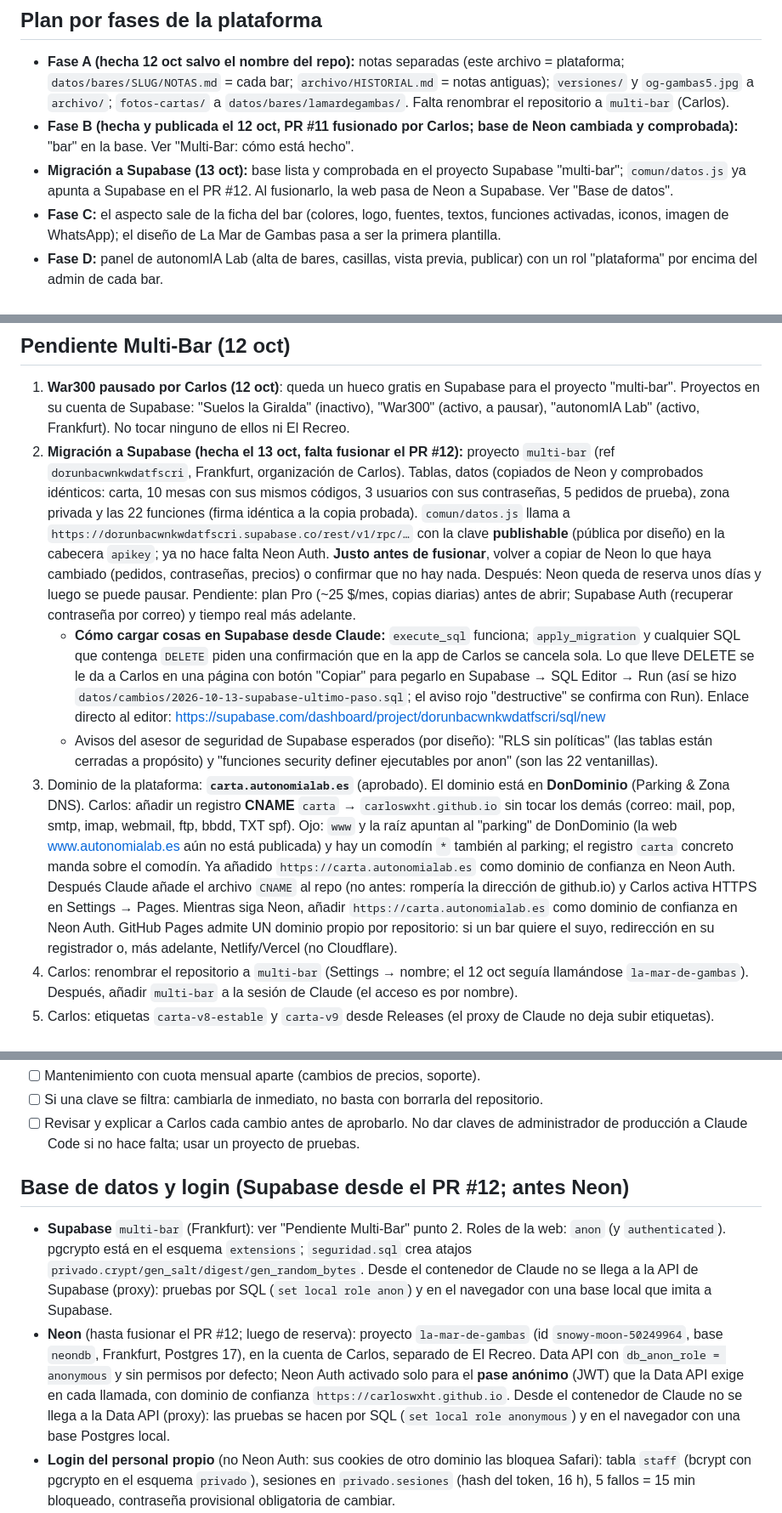
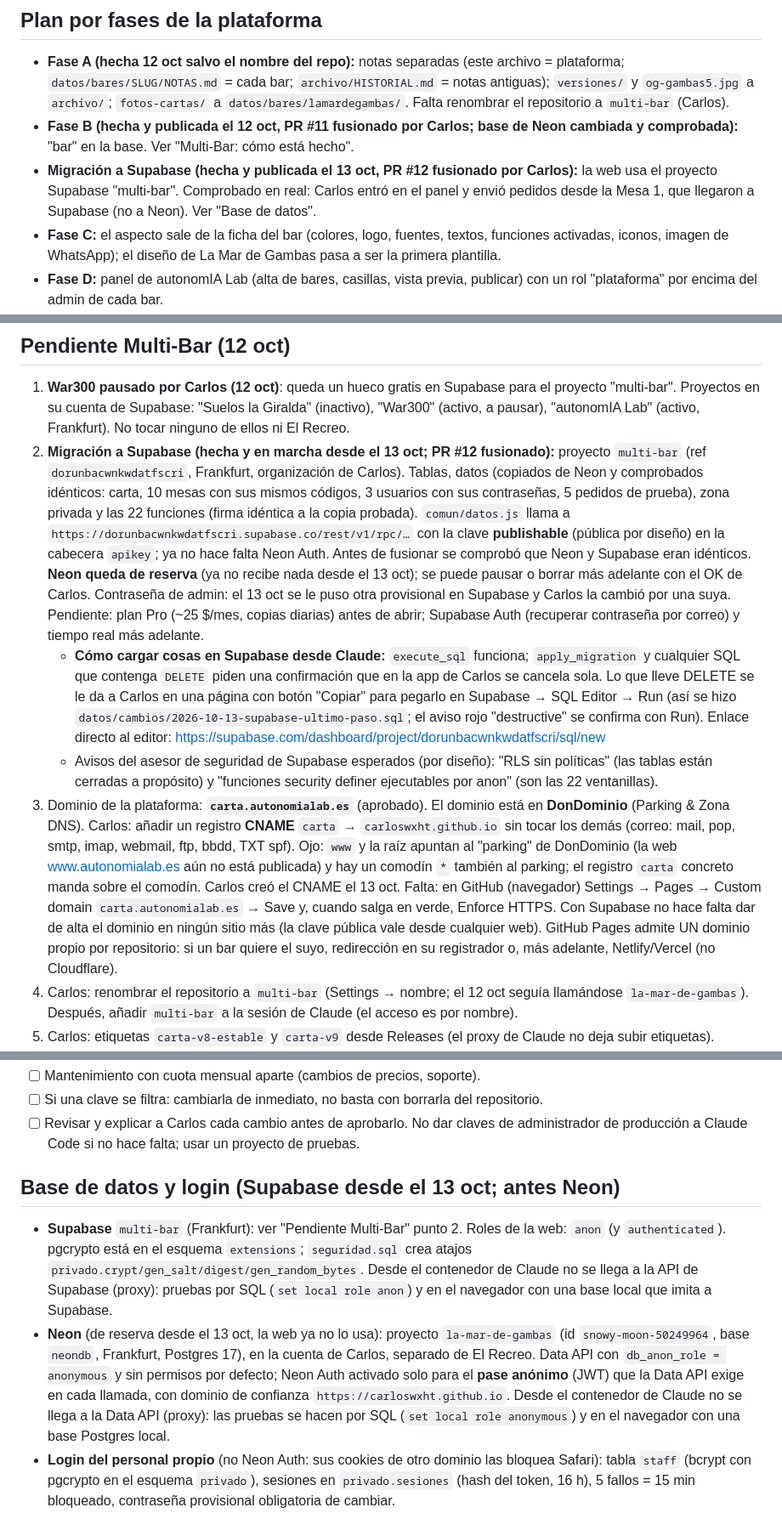
Before and after one commit to Carloswxht/la-mar-de-gambas, a Markdown page: CLAUDE.md, 3 parts joined by grey strips. Shown at 85% size. Rendered like a GitHub page.

Commit message:
Notas: Supabase en marcha desde el 13 oct; Neon de reserva
Co-Authored-By: Claude Opus 5.5 <noreply@anthropic.com>
Claude-Session: https://claude.ai/code/session_01VSucRCPGdawRW9no11hDNz

```diff
--- a/CLAUDE.md
+++ b/CLAUDE.md
@@ -17,7 +17,7 @@ Proyecto de Carlos (autonomIA Lab): **una plataforma para muchos bares**, con un
 ## Plan por fases de la plataforma
 - **Fase A (hecha 12 oct salvo el nombre del repo):** notas separadas (este archivo = plataforma; `datos/bares/SLUG/NOTAS.md` = cada bar; `archivo/HISTORIAL.md` = notas antiguas); `versiones/` y `og-gambas5.jpg` a `archivo/`; `fotos-cartas/` a `datos/bares/lamardegambas/`. Falta renombrar el repositorio a `multi-bar` (Carlos).
 - **Fase B (hecha y publicada el 12 oct, PR #11 fusionado por Carlos; base de Neon cambiada y comprobada):** "bar" en la base. Ver "Multi-Bar: cómo está hecho".
-- **Migración a Supabase (13 oct):** base lista y comprobada en el proyecto Supabase "multi-bar"; `comun/datos.js` ya apunta a Supabase en el PR #12. Al fusionarlo, la web pasa de Neon a Supabase. Ver "Base de datos".
+- **Migración a Supabase (hecha y publicada el 13 oct, PR #12 fusionado por Carlos):** la web usa el proyecto Supabase "multi-bar". Comprobado en real: Carlos entró en el panel y envió pedidos desde la Mesa 1, que llegaron a Supabase (no a Neon). Ver "Base de datos".
 - **Fase C:** el aspecto sale de la ficha del bar (colores, logo, fuentes, textos, funciones activadas, iconos, imagen de WhatsApp); el diseño de La Mar de Gambas pasa a ser la primera plantilla.
 - **Fase D:** panel de autonomIA Lab (alta de bares, casillas, vista previa, publicar) con un rol "plataforma" por encima del admin de cada bar.
 - **Fase E en adelante:** más plantillas (minimalista, fotos grandes…), idiomas, fotos de productos, alérgenos, domicilios… cada una como opción apagada por defecto.
@@ -37,10 +37,10 @@ Proyecto de Carlos (autonomIA Lab): **una plataforma para muchos bares**, con un
 
 ## Pendiente Multi-Bar (12 oct)
 1. **War300 pausado por Carlos (12 oct)**: queda un hueco gratis en Supabase para el proyecto "multi-bar". Proyectos en su cuenta de Supabase: "Suelos la Giralda" (inactivo), "War300" (activo, a pausar), "autonomIA Lab" (activo, Frankfurt). No tocar ninguno de ellos ni El Recreo.
-2. **Migración a Supabase (hecha el 13 oct, falta fusionar el PR #12):** proyecto `multi-bar` (ref `dorunbacwnkwdatfscri`, Frankfurt, organización de Carlos). Tablas, datos (copiados de Neon y comprobados idénticos: carta, 10 mesas con sus mismos códigos, 3 usuarios con sus contraseñas, 5 pedidos de prueba), zona privada y las 22 funciones (firma idéntica a la copia probada). `comun/datos.js` llama a `https://dorunbacwnkwdatfscri.supabase.co/rest/v1/rpc/…` con la clave **publishable** (pública por diseño) en la cabecera `apikey`; ya no hace falta Neon Auth. **Justo antes de fusionar**, volver a copiar de Neon lo que haya cambiado (pedidos, contraseñas, precios) o confirmar que no hay nada. Después: Neon queda de reserva unos días y luego se puede pausar. Pendiente: plan Pro (~25 $/mes, copias diarias) antes de abrir; Supabase Auth (recuperar contraseña por correo) y tiempo real más adelante.
+2. **Migración a Supabase (hecha y en marcha desde el 13 oct; PR #12 fusionado):** proyecto `multi-bar` (ref `dorunbacwnkwdatfscri`, Frankfurt, organización de Carlos). Tablas, datos (copiados de Neon y comprobados idénticos: carta, 10 mesas con sus mismos códigos, 3 usuarios con sus contraseñas, 5 pedidos de prueba), zona privada y las 22 funciones (firma idéntica a la copia probada). `comun/datos.js` llama a `https://dorunbacwnkwdatfscri.supabase.co/rest/v1/rpc/…` con la clave **publishable** (pública por diseño) en la cabecera `apikey`; ya no hace falta Neon Auth. Antes de fusionar se comprobó que Neon y Supabase eran idénticos. **Neon queda de reserva** (ya no recibe nada desde el 13 oct); se puede pausar o borrar más adelante con el OK de Carlos. Contraseña de admin: el 13 oct se le puso otra provisional en Supabase y Carlos la cambió por una suya. Pendiente: plan Pro (~25 $/mes, copias diarias) antes de abrir; Supabase Auth (recuperar contraseña por correo) y tiempo real más adelante.
    - **Cómo cargar cosas en Supabase desde Claude:** `execute_sql` funciona; `apply_migration` y cualquier SQL que contenga `DELETE` piden una confirmación que en la app de Carlos se cancela sola. Lo que lleve DELETE se le da a Carlos en una página con botón "Copiar" para pegarlo en Supabase → SQL Editor → Run (así se hizo `datos/cambios/2026-10-13-supabase-ultimo-paso.sql`; el aviso rojo "destructive" se confirma con Run). Enlace directo al editor: https://supabase.com/dashboard/project/dorunbacwnkwdatfscri/sql/new
    - Avisos del asesor de seguridad de Supabase esperados (por diseño): "RLS sin políticas" (las tablas están cerradas a propósito) y "funciones security definer ejecutables por anon" (son las 22 ventanillas).
-3. Dominio de la plataforma: **`carta.autonomialab.es`** (aprobado). El dominio está en **DonDominio** (Parking & Zona DNS). Carlos: añadir un registro **CNAME** `carta` → `carloswxht.github.io` sin tocar los demás (correo: mail, pop, smtp, imap, webmail, ftp, bbdd, TXT spf). Ojo: `www` y la raíz apuntan al "parking" de DonDominio (la web www.autonomialab.es aún no está publicada) y hay un comodín `*` también al parking; el registro `carta` concreto manda sobre el comodín. Ya añadido `https://carta.autonomialab.es` como dominio de confianza en Neon Auth. Después Claude añade el archivo `CNAME` al repo (no antes: rompería la dirección de github.io) y Carlos activa HTTPS en Settings → Pages. Mientras siga Neon, añadir `https://carta.autonomialab.es` como dominio de confianza en Neon Auth. GitHub Pages admite UN dominio propio por repositorio: si un bar quiere el suyo, redirección en su registrador o, más adelante, Netlify/Vercel (no Cloudflare).
+3. Dominio de la plataforma: **`carta.autonomialab.es`** (aprobado). El dominio está en **DonDominio** (Parking & Zona DNS). Carlos: añadir un registro **CNAME** `carta` → `carloswxht.github.io` sin tocar los demás (correo: mail, pop, smtp, imap, webmail, ftp, bbdd, TXT spf). Ojo: `www` y la raíz apuntan al "parking" de DonDominio (la web www.autonomialab.es aún no está publicada) y hay un comodín `*` también al parking; el registro `carta` concreto manda sobre el comodín. Carlos creó el CNAME el 13 oct. Falta: en GitHub (navegador) Settings → Pages → Custom domain `carta.autonomialab.es` → Save y, cuando salga en verde, Enforce HTTPS. Con Supabase no hace falta dar de alta el dominio en ningún sitio más (la clave pública vale desde cualquier web). GitHub Pages admite UN dominio propio por repositorio: si un bar quiere el suyo, redirección en su registrador o, más adelante, Netlify/Vercel (no Cloudflare).
 4. Carlos: renombrar el repositorio a `multi-bar` (Settings → nombre; el 12 oct seguía llamándose `la-mar-de-gambas`). Después, añadir `multi-bar` a la sesión de Claude (el acceso es por nombre).
 5. Carlos: etiquetas `carta-v8-estable` y `carta-v9` desde Releases (el proxy de Claude no deja subir etiquetas).
 6. Vistas que faltan (Fase C o cuando Carlos diga): número de pedido por bar (hoy es el número global); iconos y nombre al instalar la app siguen siendo de La Mar de Gambas; vista previa de WhatsApp quitada a petición de Carlos (volverá por bar con una página de entrada por bar); la portada (`index.html`) es la de La Mar de Gambas; colores y fuentes fijos en `comun/estilos.css`; estilos heredados de El Recreo en `carta/carta.css` (bloque THEME los anula).
@@ -85,9 +85,9 @@ Proyecto de Carlos (autonomIA Lab): **una plataforma para muchos bares**, con un
 - [ ] Si una clave se filtra: cambiarla de inmediato, no basta con borrarla del repositorio.
 - [ ] Revisar y explicar a Carlos cada cambio antes de aprobarlo. No dar claves de administrador de producción a Claude Code si no hace falta; usar un proyecto de pruebas.
 
-## Base de datos y login (Supabase desde el PR #12; antes Neon)
+## Base de datos y login (Supabase desde el 13 oct; antes Neon)
 - **Supabase** `multi-bar` (Frankfurt): ver "Pendiente Multi-Bar" punto 2. Roles de la web: `anon` (y `authenticated`). pgcrypto está en el esquema `extensions`; `seguridad.sql` crea atajos `privado.crypt/gen_salt/digest/gen_random_bytes`. Desde el contenedor de Claude no se llega a la API de Supabase (proxy): pruebas por SQL (`set local role anon`) y en el navegador con una base local que imita a Supabase.
-- **Neon** (hasta fusionar el PR #12; luego de reserva): proyecto `la-mar-de-gambas` (id `snowy-moon-50249964`, base `neondb`, Frankfurt, Postgres 17), en la cuenta de Carlos, separado de El Recreo. Data API con `db_anon_role = anonymous` y sin permisos por defecto; Neon Auth activado solo para el **pase anónimo** (JWT) que la Data API exige en cada llamada, con dominio de confianza `https://carloswxht.github.io`. Desde el contenedor de Claude no se llega a la Data API (proxy): las pruebas se hacen por SQL (`set local role anonymous`) y en el navegador con una base Postgres local.
+- **Neon** (de reserva desde el 13 oct, la web ya no lo usa): proyecto `la-mar-de-gambas` (id `snowy-moon-50249964`, base `neondb`, Frankfurt, Postgres 17), en la cuenta de Carlos, separado de El Recreo. Data API con `db_anon_role = anonymous` y sin permisos por defecto; Neon Auth activado solo para el **pase anónimo** (JWT) que la Data API exige en cada llamada, con dominio de confianza `https://carloswxht.github.io`. Desde el contenedor de Claude no se llega a la Data API (proxy): las pruebas se hacen por SQL (`set local role anonymous`) y en el navegador con una base Postgres local.
 - **Login del personal propio** (no Neon Auth: sus cookies de otro dominio las bloquea Safari): tabla `staff` (bcrypt con pgcrypto en el esquema `privado`), sesiones en `privado.sesiones` (hash del token, 16 h), 5 fallos = 15 min bloqueado, contraseña provisional obligatoria de cambiar.
 - **Seguridad:** tablas cerradas a la web (RLS, sin permisos). La web solo ejecuta funciones `security definer` de `datos/funciones.sql`, que comprueban bar, rol, código de mesa, precio de la base, límites anti-spam (20 s y 10/h por móvil, 6 cada 10 min por mesa, 30 líneas, 1–20 uds, nota ≤ 140) y limpieza (pedidos > 30 días, notas > 24 h).
 - **Plan gratis de Neon:** ~100 CU-horas/mes; con el panel preguntando cada 4 s la base no se duerme mientras el bar abre.
```
Also changed, not shown: other parts of CLAUDE.md (+2 -2 lines), 1 other file.
